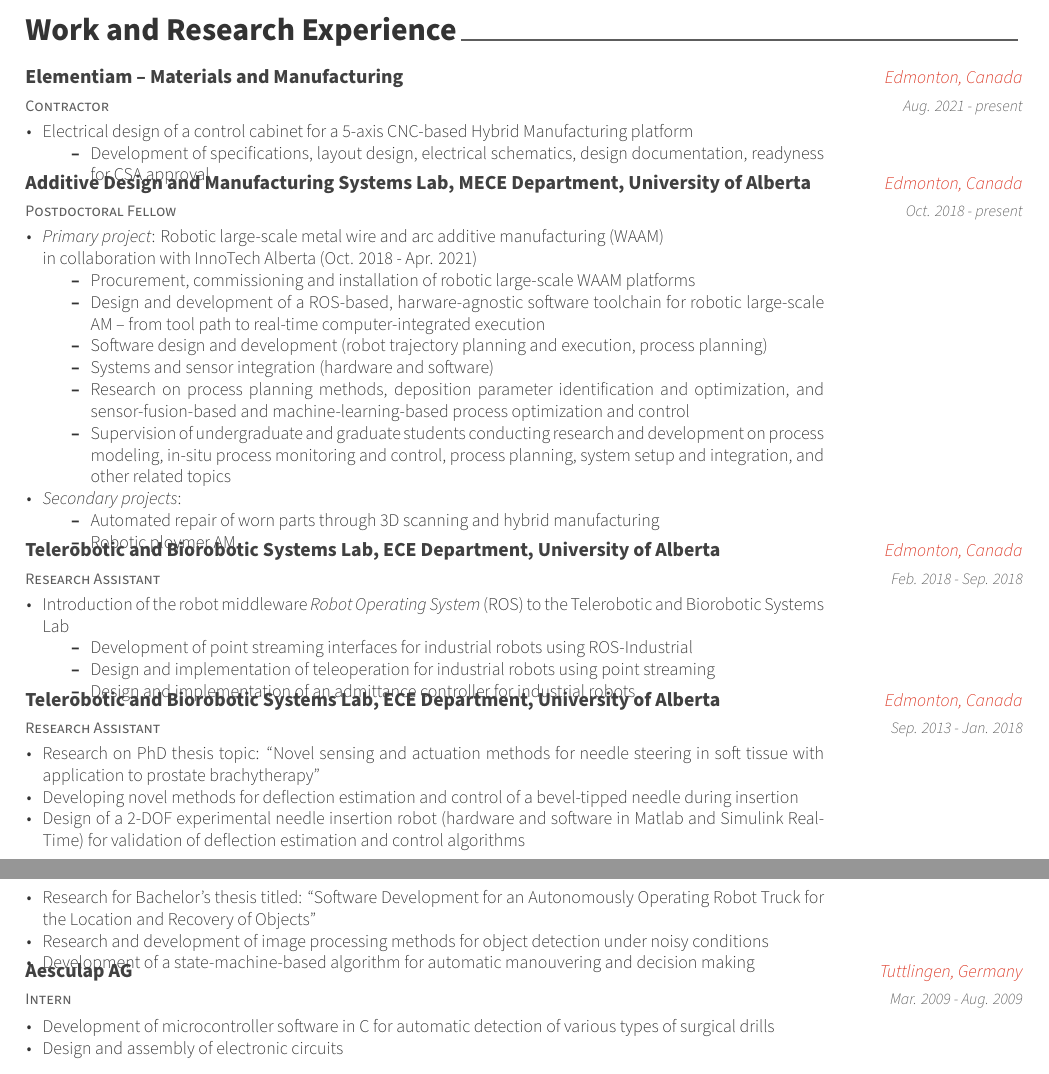
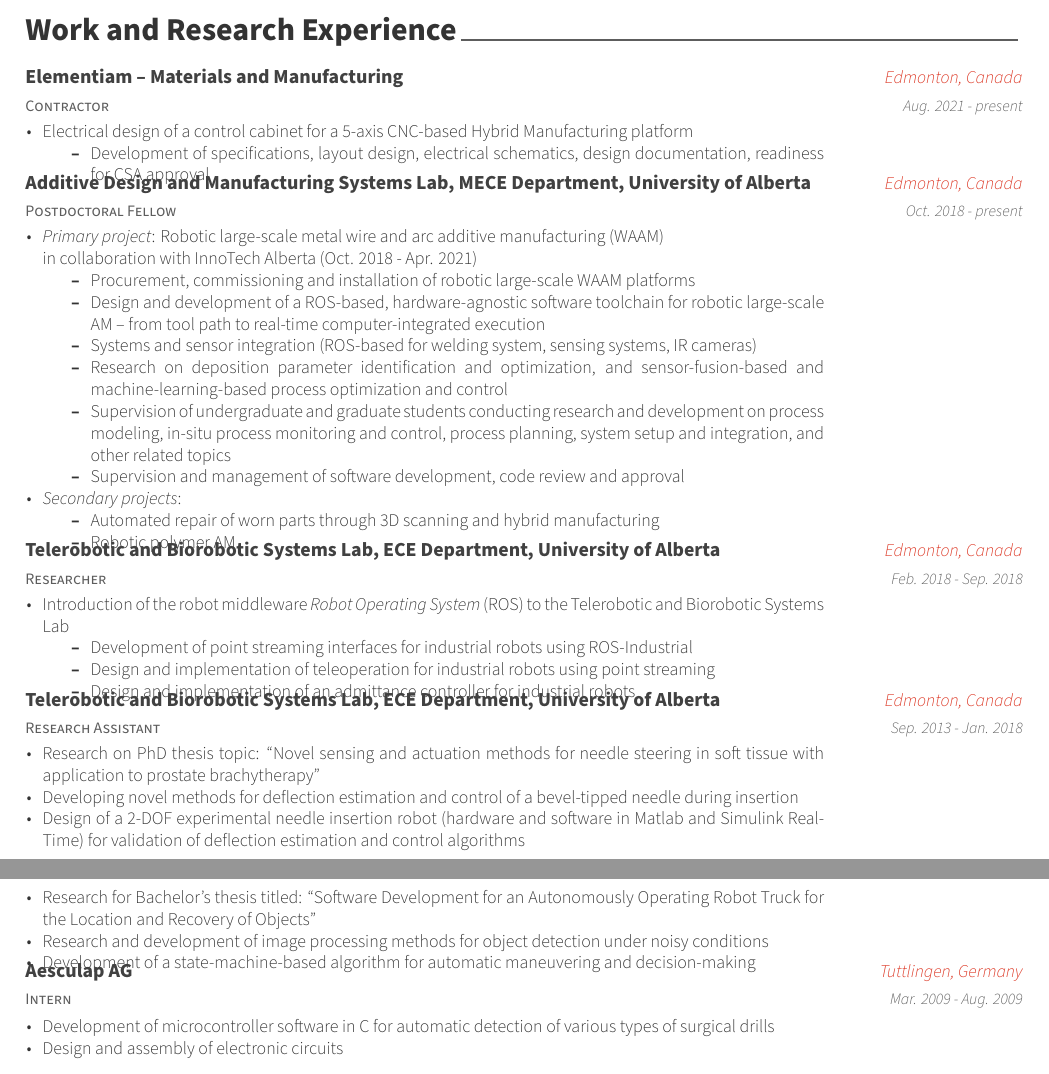
Before and after one commit to thomasl86/curriculum_vitae, a LaTeX CV (cv.tex, which reads input/experience.tex): two parts of pages 1 and 2 of 4, joined at a grey line, cut so that both start at the same text. Compiled offline with XeLaTeX.

Commit message:
Minor modifications to experience section

```diff
--- a/input/experience.tex
+++ b/input/experience.tex
@@ -20,7 +20,7 @@
       \begin{cvitems}
         \item Electrical design of a control cabinet for a 5-axis CNC-based Hybrid Manufacturing platform
         \begin{itemize}
-          \item Development of specifications, layout design, electrical schematics, design documentation, readyness for CSA approval
+          \item Development of specifications, layout design, electrical schematics, design documentation, readiness for CSA approval
         \end{itemize}
       \end{cvitems}
     }
@@ -37,17 +37,17 @@
         in collaboration with InnoTech Alberta (Oct. 2018 - Apr. 2021)
         \begin{itemize}
           \item Procurement, commissioning and installation of robotic large-scale WAAM platforms
-          \item Design and development of a ROS-based, harware-agnostic software toolchain for robotic large-scale AM -- from tool path to real-time computer-integrated execution
-          \item Software design and development (robot trajectory planning and execution, process planning)
-          \item Systems and sensor integration (hardware and software)
-          \item Research on process planning methods, deposition parameter identification and optimization, and sensor-fusion-based and machine-learning-based process optimization and control
+          \item Design and development of a ROS-based, hardware-agnostic software toolchain for robotic large-scale AM -- from tool path to real-time computer-integrated execution
+          \item Systems and sensor integration (ROS-based for welding system, sensing systems, IR cameras)
+          \item Research on deposition parameter identification and optimization, and sensor-fusion-based and machine-learning-based process optimization and control
           \item Supervision of undergraduate and graduate students conducting research and development on process modeling,
                 in-situ process monitoring and control, process planning, system setup and integration, and other related topics
+          \item Supervision and management of software development, code review and approval
         \end{itemize}
         \item \emph{Secondary projects}:
         \begin{itemize}
           \item Automated repair of worn parts through 3D scanning and hybrid manufacturing
-          \item Robotic ploymer AM
+          \item Robotic polymer AM
         \end{itemize}
       \end{cvitems}
     }
@@ -55,7 +55,7 @@
 %---------------------------------------------------------
   \cventry
     % TODO Come up with a better job title
-    {Research Assistant} % Job title
+    {Researcher} % Job title
     {Telerobotic and Biorobotic Systems Lab, ECE Department, University of Alberta} % Organization
     {Edmonton, Canada} % Location
     {Feb. 2018 - Sep. 2018} % Date(s)
@@ -154,7 +154,7 @@
         \item {Research for Bachelor's thesis titled:} ``Software Development for an Autonomously Operating Robot Truck for the Location and Recovery of Objects''
         \item {Research and development of image processing methods for object detection under noisy conditions}
         % TODO finish below
-        \item {Development of a state-machine-based algorithm for automatic manouvering and decision making}
+        \item {Development of a state-machine-based algorithm for automatic maneuvering and decision-making}
       \end{cvitems}
     }
 
```
Also changed, not shown: cv.pdf.
